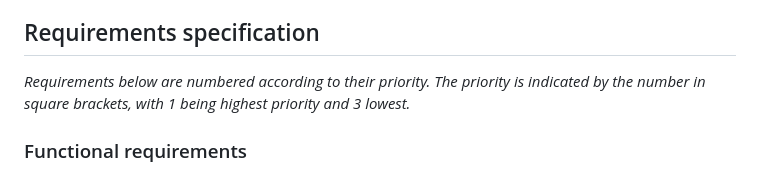
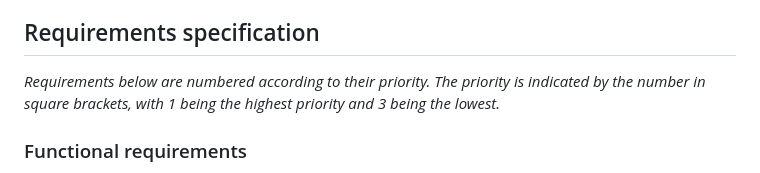
Before and after one commit to Felix-1871/ArtML, a Markdown page: README.md, the part around the change. GitHub-like rendering.

Commit message:
README update: Grammar

```diff
--- a/README.md
+++ b/README.md
@@ -4,7 +4,7 @@ ArtML is a Machine Learning project that uses a Neural Network to identify the a
 
 ## Requirements specification
 
-*Requirements below are numbered according to their priority. The priority is indicated by the number in square brackets, with 1 being highest priority and 3 lowest.*
+*Requirements below are numbered according to their priority. The priority is indicated by the number in square brackets, with 1 being the highest priority and 3 being the lowest.*
 
 ### Functional requirements
 
```
